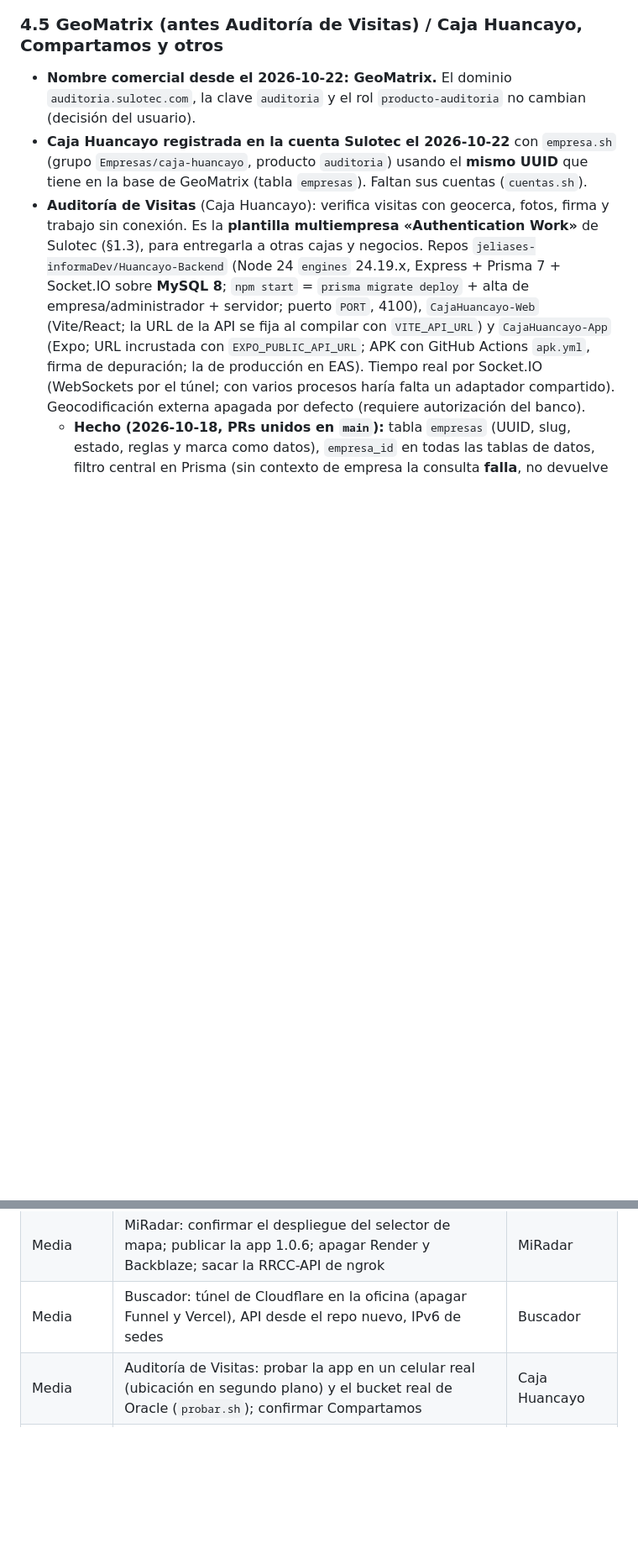
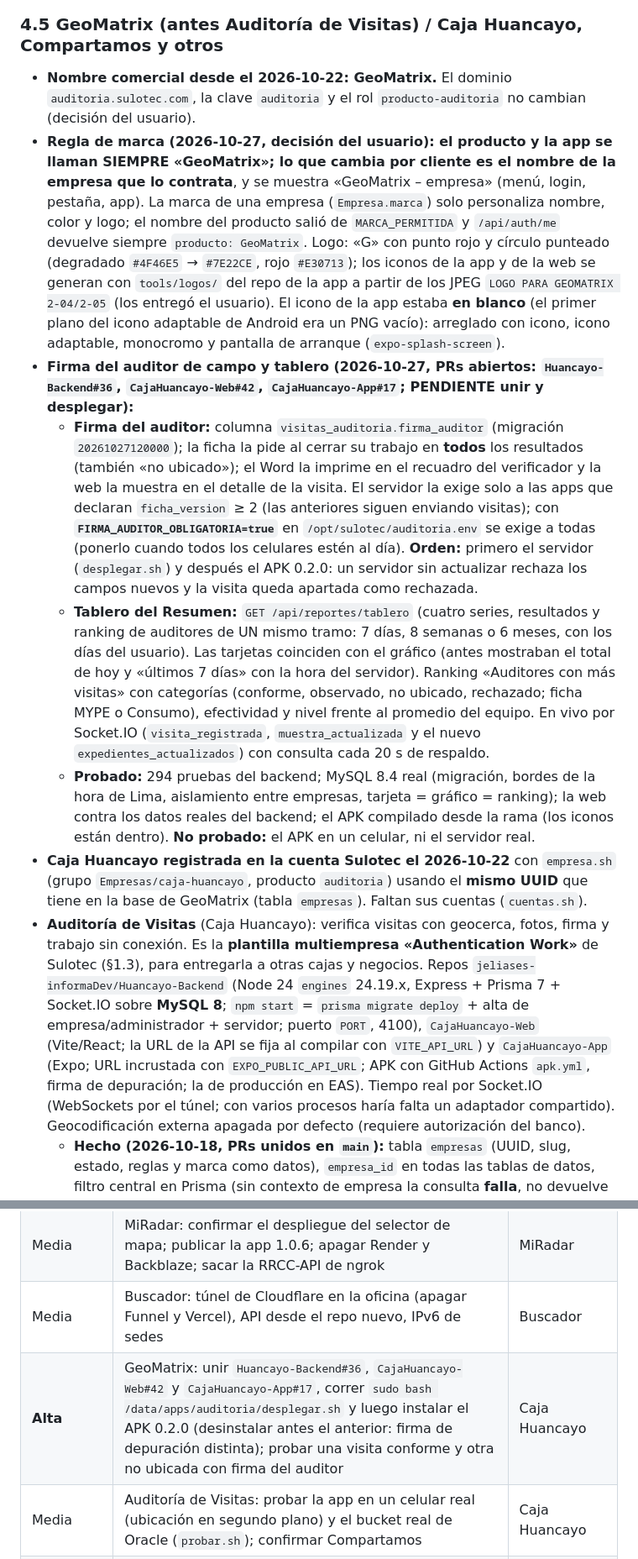
Before and after one commit to Sulotec/Sulotec-infra, a Markdown page: CONTEXTO-PARA-OTRO-CHAT.md, 2 parts joined by grey strips. Shown at 84% size. Drawn GitHub-style; blank space fills up the shorter version.

```diff
--- a/CONTEXTO-PARA-OTRO-CHAT.md
+++ b/CONTEXTO-PARA-OTRO-CHAT.md
@@ -241,6 +241,11 @@ Personas ─HTTPS──▶ │ DNS · HTTPS · WAF · Access (quién entra) · T
 
 ### 4.5 GeoMatrix (antes Auditoría de Visitas) / Caja Huancayo, Compartamos y otros
 - **Nombre comercial desde el 2026-10-22: GeoMatrix.** El dominio `auditoria.sulotec.com`, la clave `auditoria` y el rol `producto-auditoria` no cambian (decisión del usuario).
+- **Regla de marca (2026-10-27, decisión del usuario): el producto y la app se llaman SIEMPRE «GeoMatrix»; lo que cambia por cliente es el nombre de la empresa que lo contrata**, y se muestra «GeoMatrix – empresa» (menú, login, pestaña, app). La marca de una empresa (`Empresa.marca`) solo personaliza nombre, color y logo; el nombre del producto salió de `MARCA_PERMITIDA` y `/api/auth/me` devuelve siempre `producto: GeoMatrix`. Logo: «G» con punto rojo y círculo punteado (degradado `#4F46E5` → `#7E22CE`, rojo `#E30713`); los iconos de la app y de la web se generan con `tools/logos/` del repo de la app a partir de los JPEG `LOGO PARA GEOMATRIX 2-04/2-05` (los entregó el usuario). El icono de la app estaba **en blanco** (el primer plano del icono adaptable de Android era un PNG vacío): arreglado con icono, icono adaptable, monocromo y pantalla de arranque (`expo-splash-screen`).
+- **Firma del auditor de campo y tablero (2026-10-27, PRs abiertos: `Huancayo-Backend#36`, `CajaHuancayo-Web#42`, `CajaHuancayo-App#17`; PENDIENTE unir y desplegar):**
+  - **Firma del auditor:** columna `visitas_auditoria.firma_auditor` (migración `20261027120000`); la ficha la pide al cerrar su trabajo en **todos** los resultados (también «no ubicado»); el Word la imprime en el recuadro del verificador y la web la muestra en el detalle de la visita. El servidor la exige solo a las apps que declaran `ficha_version` ≥ 2 (las anteriores siguen enviando visitas); con **`FIRMA_AUDITOR_OBLIGATORIA=true`** en `/opt/sulotec/auditoria.env` se exige a todas (ponerlo cuando todos los celulares estén al día). **Orden:** primero el servidor (`desplegar.sh`) y después el APK 0.2.0: un servidor sin actualizar rechaza los campos nuevos y la visita queda apartada como rechazada.
+  - **Tablero del Resumen:** `GET /api/reportes/tablero` (cuatro series, resultados y ranking de auditores de UN mismo tramo: 7 días, 8 semanas o 6 meses, con los días del usuario). Las tarjetas coinciden con el gráfico (antes mostraban el total de hoy y «últimos 7 días» con la hora del servidor). Ranking «Auditores con más visitas» con categorías (conforme, observado, no ubicado, rechazado; ficha MYPE o Consumo), efectividad y nivel frente al promedio del equipo. En vivo por Socket.IO (`visita_registrada`, `muestra_actualizada` y el nuevo `expedientes_actualizados`) con consulta cada 20 s de respaldo.
+  - **Probado:** 294 pruebas del backend; MySQL 8.4 real (migración, bordes de la hora de Lima, aislamiento entre empresas, tarjeta = gráfico = ranking); la web contra los datos reales del backend; el APK compilado desde la rama (los iconos están dentro). **No probado:** el APK en un celular, ni el servidor real.
 - **Caja Huancayo registrada en la cuenta Sulotec el 2026-10-22** con `empresa.sh` (grupo `Empresas/caja-huancayo`, producto `auditoria`) usando el **mismo UUID** que tiene en la base de GeoMatrix (tabla `empresas`). Faltan sus cuentas (`cuentas.sh`).
 - **Auditoría de Visitas** (Caja Huancayo): verifica visitas con geocerca, fotos, firma y trabajo sin conexión. Es la **plantilla multiempresa «Authentication Work»** de Sulotec (§1.3), para entregarla a otras cajas y negocios. Repos `jeliases-informaDev/Huancayo-Backend` (Node 24 `engines` 24.19.x, Express + Prisma 7 + Socket.IO sobre **MySQL 8**; `npm start` = `prisma migrate deploy` + alta de empresa/administrador + servidor; puerto `PORT`, 4100), `CajaHuancayo-Web` (Vite/React; la URL de la API se fija al compilar con `VITE_API_URL`) y `CajaHuancayo-App` (Expo; URL incrustada con `EXPO_PUBLIC_API_URL`; APK con GitHub Actions `apk.yml`, firma de depuración; la de producción en EAS). Tiempo real por Socket.IO (WebSockets por el túnel; con varios procesos haría falta un adaptador compartido). Geocodificación externa apagada por defecto (requiere autorización del banco).
   - **Hecho (2026-10-18, PRs unidos en `main`):** tabla `empresas` (UUID, slug, estado, reglas y marca como datos), `empresa_id` en todas las tablas de datos, filtro central en Prisma (sin contexto de empresa la consulta **falla**, no devuelve todo), empresa tomada del usuario verificado en la base (nunca de la petición), rol `UNIVERSAL` de Sulotec (sin empresa; elige con la cabecera `X-Empresa-Id`, validada y auditada), pruebas automáticas de acceso cruzado (15/15), fotos con prefijo `empresa/<id>/` y **adaptador S3 para Oracle** (`EVIDENCIAS_BACKEND=s3`, `forcePathStyle`, checksums `WHEN_REQUIRED`; probado de punta a punta contra un S3 local con autenticación, no todavía contra el bucket real), ficha Word y política de privacidad por empresa, formatos de importación por empresa (CORE_262 de Caja Huancayo / SIMPLE). Panel: página `/empresas` para el universal, marca por empresa, login genérico «Sulotec · Authentication Work». Además: seguimiento tipo Life360 (llegadas/salidas, batería, movimiento, recorrido), mapas rediseñados y listas paginadas (preparado para escalar).
@@ -362,6 +367,7 @@ sudo rm -rf /tmp/sulotec-infra && sudo git clone --depth 1 https://github.com/Su
 | Media | La prueba gratis de **Aiven vence ~2026-10-18**: ya hay copia como `aiven_*`; apagar y borrar sus claves | PLAFT / MiRadar |
 | Media | MiRadar: confirmar el despliegue del selector de mapa; publicar la app 1.0.6; apagar Render y Backblaze; sacar la RRCC-API de ngrok | MiRadar |
 | Media | Buscador: túnel de Cloudflare en la oficina (apagar Funnel y Vercel), API desde el repo nuevo, IPv6 de sedes | Buscador |
+| **Alta** | GeoMatrix: unir `Huancayo-Backend#36`, `CajaHuancayo-Web#42` y `CajaHuancayo-App#17`, correr `sudo bash /data/apps/auditoria/desplegar.sh` y luego instalar el APK 0.2.0 (desinstalar antes el anterior: firma de depuración distinta); probar una visita conforme y otra no ubicada con firma del auditor | Caja Huancayo |
 | Media | Auditoría de Visitas: probar la app en un celular real (ubicación en segundo plano) y el bucket real de Oracle (`probar.sh`); confirmar Compartamos | Caja Huancayo |
 | Media | Keycloak: administrador con nombre propio + OTP; correo de invitaciones; `contacto@sulotec.com` | Cuentas |
 | Media | Operación: monitoreo externo y alertas; Flyway/Liquibase; CI con pruebas en los repos de aplicaciones; separar pruebas de producción; VM de pago (SLA) con clientes reales | Plataforma |
```
Also changed, not shown: apps/auditoria/README.md (+2 -0 lines).
